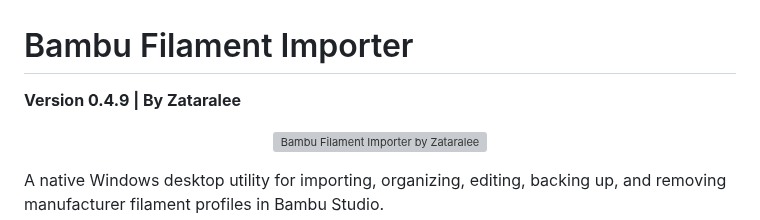
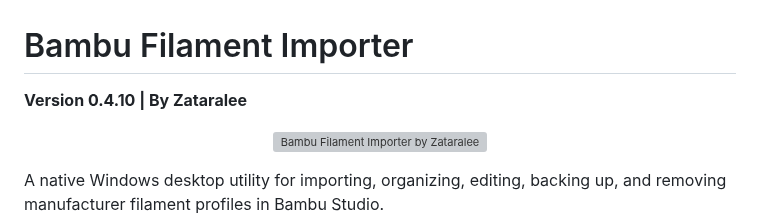
Before and after one commit to Zataralee/Bambu-Filament-Importer, a Markdown page: README.md, the part around the change. GitHub-like rendering; grey boxes are pictures that could not be loaded.

```diff
--- a/README.md
+++ b/README.md
@@ -1,6 +1,6 @@
 # Bambu Filament Importer
 
-**Version 0.4.9 | By Zataralee**
+**Version 0.4.10 | By Zataralee**
 
 <p align="center"><img src="BFI%20Icon.png" width="240" alt="Bambu Filament Importer by Zataralee"></p>
 
```
Also changed, not shown: CHANGELOG.md (+4 -0 lines), docs/images/main-window-dark.png, docs/images/main-window-light.png, 5 other files.
